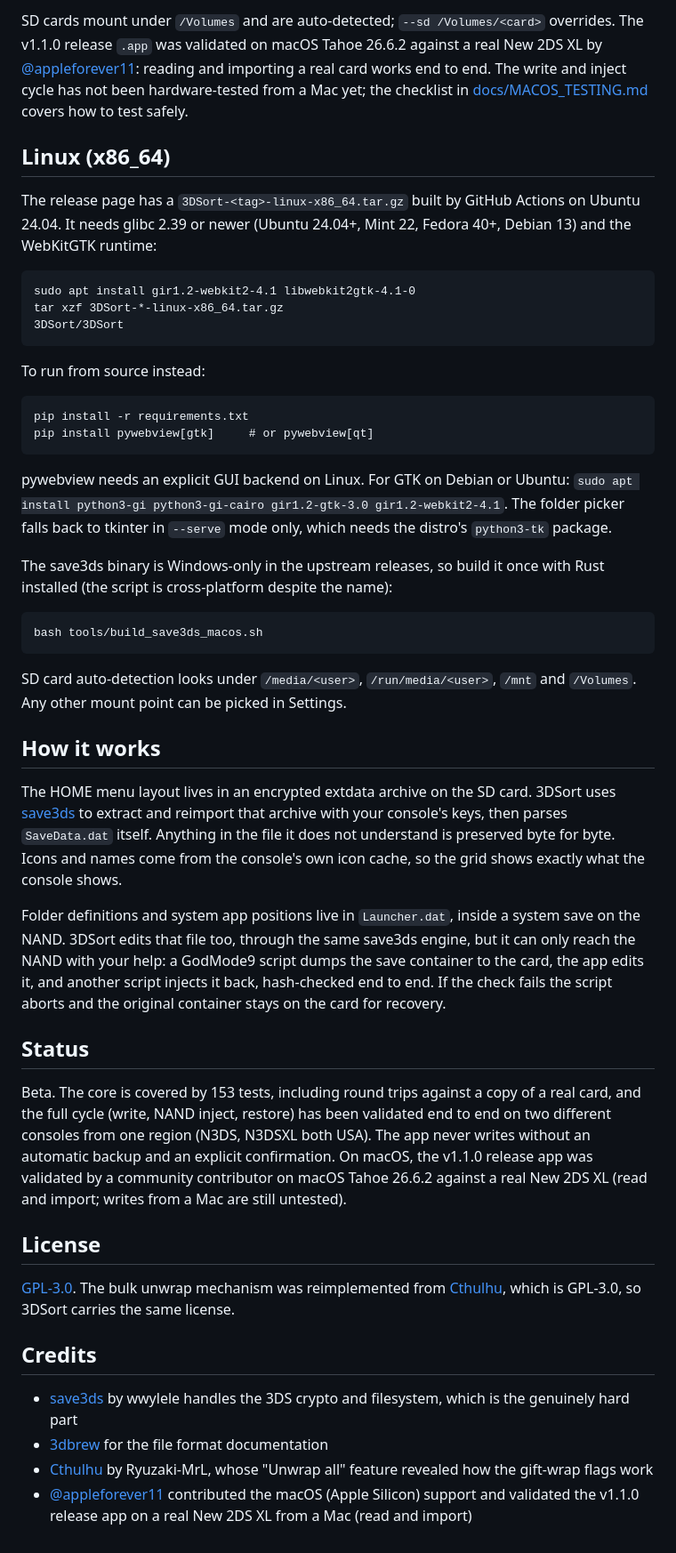
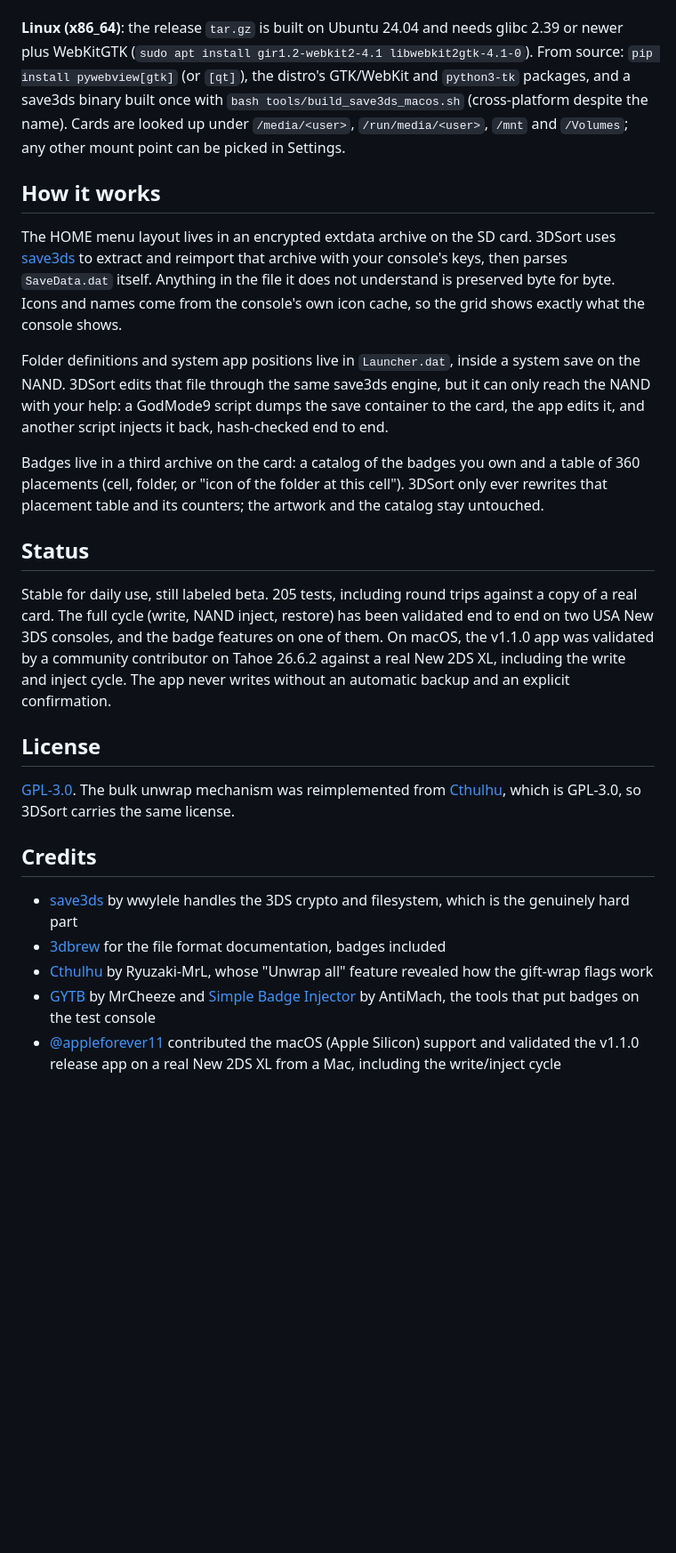
Before and after one commit to SalustLab/3DSort, a Markdown page: README.md, the part around one of its changes. Shown at 89% size. GitHub-like rendering; blank space fills up the shorter version.

````diff
--- a/README.md
+++ b/README.md
@@ -154,44 +155,10 @@ dist/3DSort.app/Contents/MacOS/3DSort --selftest   # exit code 0
-SD cards mount under `/Volumes` and are auto-detected; `--sd /Volumes/<card>`
-overrides. The v1.1.0 release `.app` was validated on macOS Tahoe 26.6.2
-against a real New 2DS XL by
-[@appleforever11](https://github.com/appleforever11): reading and importing a
-real card works end to end. The write and inject cycle has not been
-hardware-tested from a Mac yet; the checklist in
-[docs/MACOS_TESTING.md](docs/MACOS_TESTING.md) covers how to test safely.
-
-## Linux (x86_64)
-
-The release page has a `3DSort-<tag>-linux-x86_64.tar.gz` built by GitHub
-Actions on Ubuntu 24.04. It needs glibc 2.39 or newer (Ubuntu 24.04+,
-Mint 22, Fedora 40+, Debian 13) and the WebKitGTK runtime:
-
-```
-sudo apt install gir1.2-webkit2-4.1 libwebkit2gtk-4.1-0
-tar xzf 3DSort-*-linux-x86_64.tar.gz
-3DSort/3DSort
-```
-
-To run from source instead:
-
-```
-pip install -r requirements.txt
-pip install pywebview[gtk]     # or pywebview[qt]
-```
-
-pywebview needs an explicit GUI backend on Linux. For GTK on Debian or Ubuntu:
-`sudo apt install python3-gi python3-gi-cairo gir1.2-gtk-3.0 gir1.2-webkit2-4.1`.
-The folder picker falls back to tkinter in `--serve` mode only, which needs the
-distro's `python3-tk` package.
-
-The save3ds binary is Windows-only in the upstream releases, so build it once
-with Rust installed (the script is cross-platform despite the name):
-
-```
-bash tools/build_save3ds_macos.sh
-```
-
-SD card auto-detection looks under `/media/<user>`, `/run/media/<user>`, `/mnt`
-and `/Volumes`. Any other mount point can be picked in Settings.
+**Linux (x86_64)**: the release `tar.gz` is built on Ubuntu 24.04 and needs
+glibc 2.39 or newer plus WebKitGTK (`sudo apt install gir1.2-webkit2-4.1
+libwebkit2gtk-4.1-0`). From source: `pip install pywebview[gtk]` (or `[qt]`),
+the distro's GTK/WebKit and `python3-tk` packages, and a save3ds binary built
+once with `bash tools/build_save3ds_macos.sh` (cross-platform despite the
+name). Cards are looked up under `/media/<user>`, `/run/media/<user>`, `/mnt`
+and `/Volumes`; any other mount point can be picked in Settings.
 
 ## How it works
 
@@ -203,20 +170,25 @@ byte. Icons and names come from the console's own icon cache, so the grid
 shows exactly what the console shows.
 
 Folder definitions and system app positions live in `Launcher.dat`, inside a
-system save on the NAND. 3DSort edits that file too, through the same save3ds
+system save on the NAND. 3DSort edits that file through the same save3ds
 engine, but it can only reach the NAND with your help: a GodMode9 script dumps
 the save container to the card, the app edits it, and another script injects
-it back, hash-checked end to end. If the check fails the script aborts and the
-original container stays on the card for recovery.
+it back, hash-checked end to end.
+
+Badges live in a third archive on the card: a catalog of the badges you own
+and a table of 360 placements (cell, folder, or "icon of the folder at this
+cell"). 3DSort only ever rewrites that placement table and its counters; the
+artwork and the catalog stay untouched.
 
 ## Status
 
-Beta. The core is covered by 153 tests, including round trips against a copy of
-a real card, and the full cycle (write, NAND inject, restore) has been validated
-end to end on two different consoles from one region (N3DS, N3DSXL both USA). The app never writes without an automatic
-backup and an explicit confirmation. On macOS, the v1.1.0 release app was
-validated by a community contributor on macOS Tahoe 26.6.2 against a real
-New 2DS XL (read and import; writes from a Mac are still untested).
+Stable for daily use, still labeled beta. 205 tests, including round trips
+against a copy of a real card. The full cycle (write, NAND inject, restore) has
+been validated end to end on two USA New 3DS consoles, and the badge features
+on one of them. On macOS, the v1.1.0 app was validated by a community
+contributor on Tahoe 26.6.2 against a real New 2DS XL, including the write and
+inject cycle. The app never writes without an automatic backup and an explicit
+confirmation.
 
 ## License
 
@@ -229,9 +201,12 @@ carries the same license.
 - [save3ds](https://github.com/wwylele/save3ds) by wwylele handles the 3DS
   crypto and filesystem, which is the genuinely hard part
 - [3dbrew](https://www.3dbrew.org/wiki/Home_Menu) for the file format
-  documentation
+  documentation, badges included
 - [Cthulhu](https://github.com/Ryuzaki-MrL/Cthulhu) by Ryuzaki-MrL, whose
   "Unwrap all" feature revealed how the gift-wrap flags work
+- [GYTB](https://github.com/MrCheeze/GYTB) by MrCheeze and
+  [Simple Badge Injector](https://github.com/AntiMach/simple-badge-injector) by
+  AntiMach, the tools that put badges on the test console
 - [@appleforever11](https://github.com/appleforever11) contributed the
   macOS (Apple Silicon) support and validated the v1.1.0 release app on a
-  real New 2DS XL from a Mac (read and import)
+  real New 2DS XL from a Mac, including the write/inject cycle
````
Also changed, not shown: other parts of README.md (+68 -67 lines), docs/images/badges.png (added), docs/images/grid.png, 1 other file.
